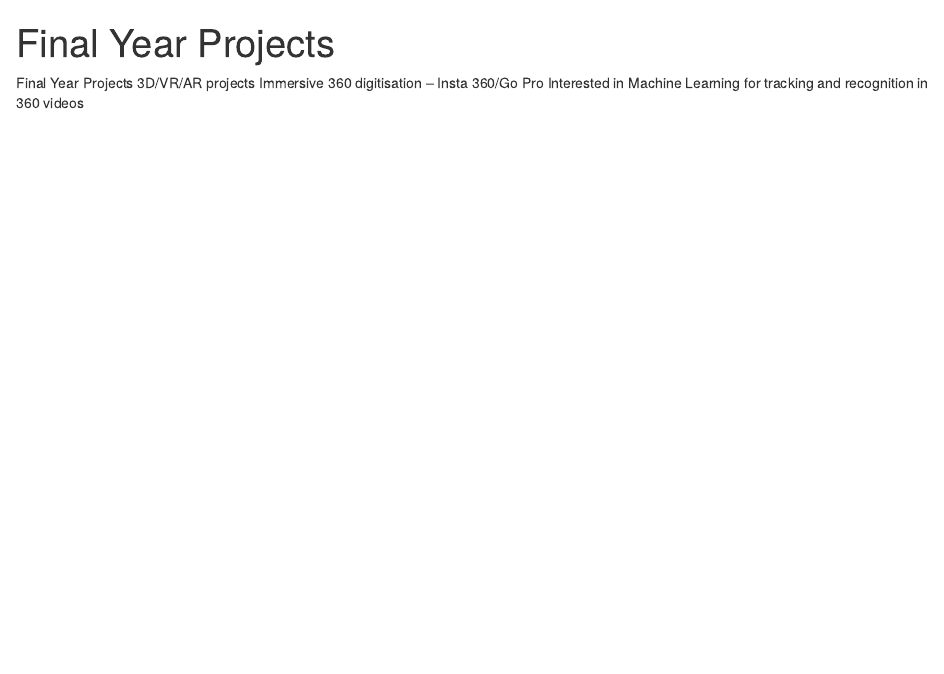
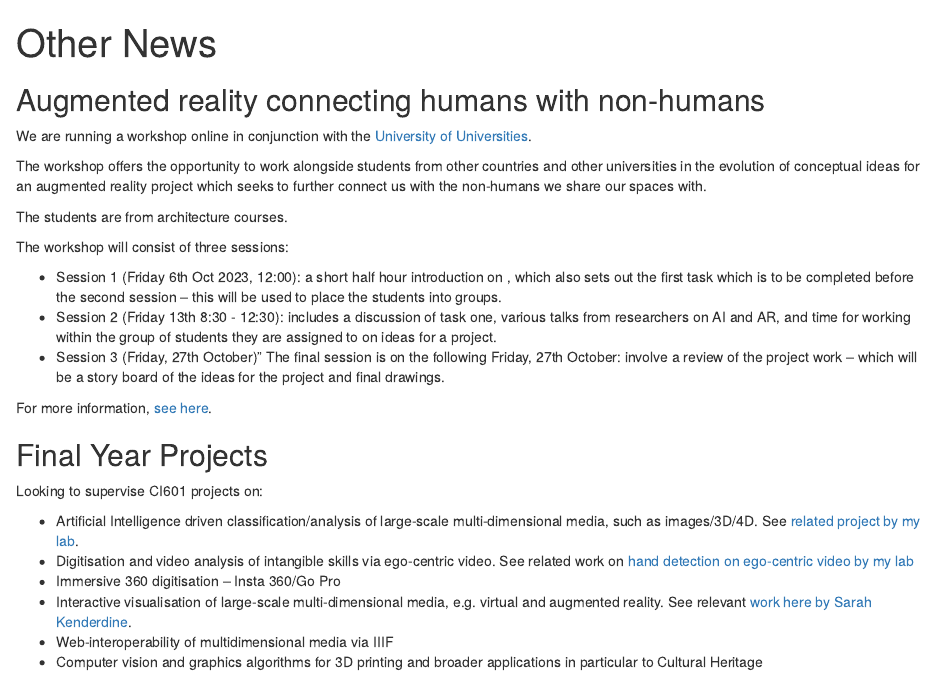
Before and after one commit to karina-rodriguez/2024-VR-introduction, an R Markdown document (episodes/final-year-projects.Rmd): the page in a window 1100 px wide, from its top. Rendered offline with R 4.5, knitr and Pandoc, with nearby package versions.

Commit message:
added final year proejcts.

```diff
--- a/episodes/final-year-projects.Rmd
+++ b/episodes/final-year-projects.Rmd
@@ -1,10 +1,35 @@
 ---
-title: 'Final Year Projects'
+title: 'Other News'
 teaching: 10
 exercises: 2
 ---
 
-Final Year Projects
-3D/VR/AR projects
-Immersive 360 digitisation – Insta 360/Go Pro
-Interested in Machine Learning for tracking and recognition in 360 videos
+
+## Augmented reality connecting humans with non-humans
+
+We are running a workshop online in conjunction with the [University of Universities](https://uou.ua.es).
+
+The workshop offers the opportunity to work alongside students from other countries and other universities in the evolution of conceptual ideas for an augmented reality project which seeks to further connect us with the non-humans we share our spaces with.
+
+The students are from architecture courses.
+
+The workshop will consist of three sessions:
+
+- Session 1 (Friday 6th Oct 2023, 12:00): a short half hour introduction on , which also sets out the first task which is to be completed before the second session – this will be used to place the students into groups.
+- Session 2 (Friday 13th 8:30 - 12:30): includes a discussion of task one, various talks from researchers on AI and AR,
+and time for working within the group of students they are assigned to on ideas for a project.
+- Session 3 (Friday, 27th October)"
+The final session is on the following Friday, 27th October: involve a review of the project work – which will be a story board of the ideas for the project and final drawings.
+
+For more information, [see here](files/UOUSSInterweavings.pdf).
+
+## Final Year Projects
+
+Looking to supervise CI601 projects on:
+
+- Artificial Intelligence driven classification/analysis of large-scale multi-dimensional media, such as images/3D/4D. See [related project by my lab](https://culturedigitalskills.org/news/ai-methods-large-scale-images/).
+- Digitisation and video analysis of intangible skills via ego-centric video. See related work on [hand detection on ego-centric video by my lab](https://www.dropbox.com/s/7k569q4eajld8p1/vis_smallGoProAVCencoder1920x108011m47s_000036-converted.mp4){alt="video hands detection"}
+- Immersive 360 digitisation – Insta 360/Go Pro
+- Interactive visualisation of large-scale multi-dimensional media, e.g. virtual and augmented reality. See relevant [work here by Sarah Kenderdine](https://epfl-pavilions.ch/exhibitions/infinity-room-2).
+- Web-interoperability of multidimensional media via IIIF
+- Computer vision and graphics algorithms for 3D printing and broader applications in particular to Cultural Heritage
```
Also changed, not shown: episodes/files/UOUSSInterweavings.pdf (renamed from episodes/files/UOU SS Interweavings.pdf), 1 other file.
